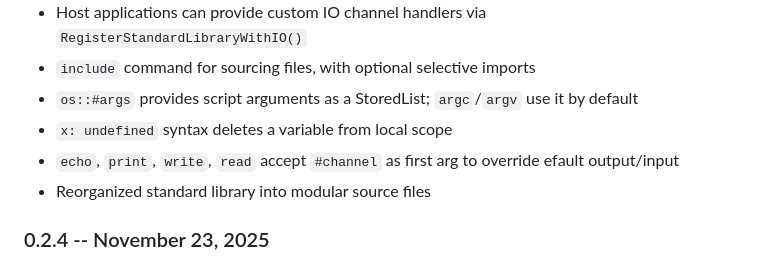
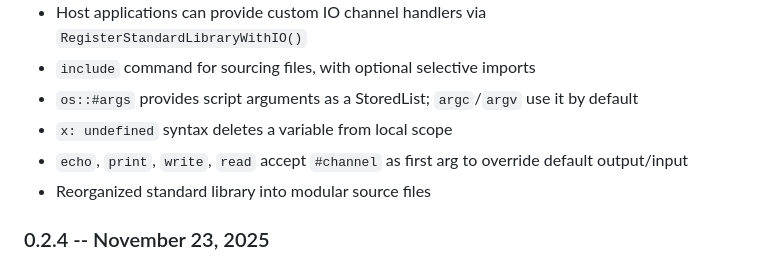
Before and after one commit to phroun/pawscript, a Markdown page: README.md, the part around the change. Drawn GitHub-style.

Commit message:
fix typo in readme

```diff
--- a/README.md
+++ b/README.md
@@ -80,7 +80,7 @@ See the `examples/` directory for sample scripts and usage patterns.
   it by default
 - `x: undefined` syntax deletes a variable from local scope
 - `echo`, `print`, `write`, `read` accept `#channel` as first arg to override
-  efault output/input
+  default output/input
 - Reorganized standard library into modular source files
 
 ### 0.2.4 -- November 23, 2025
```
